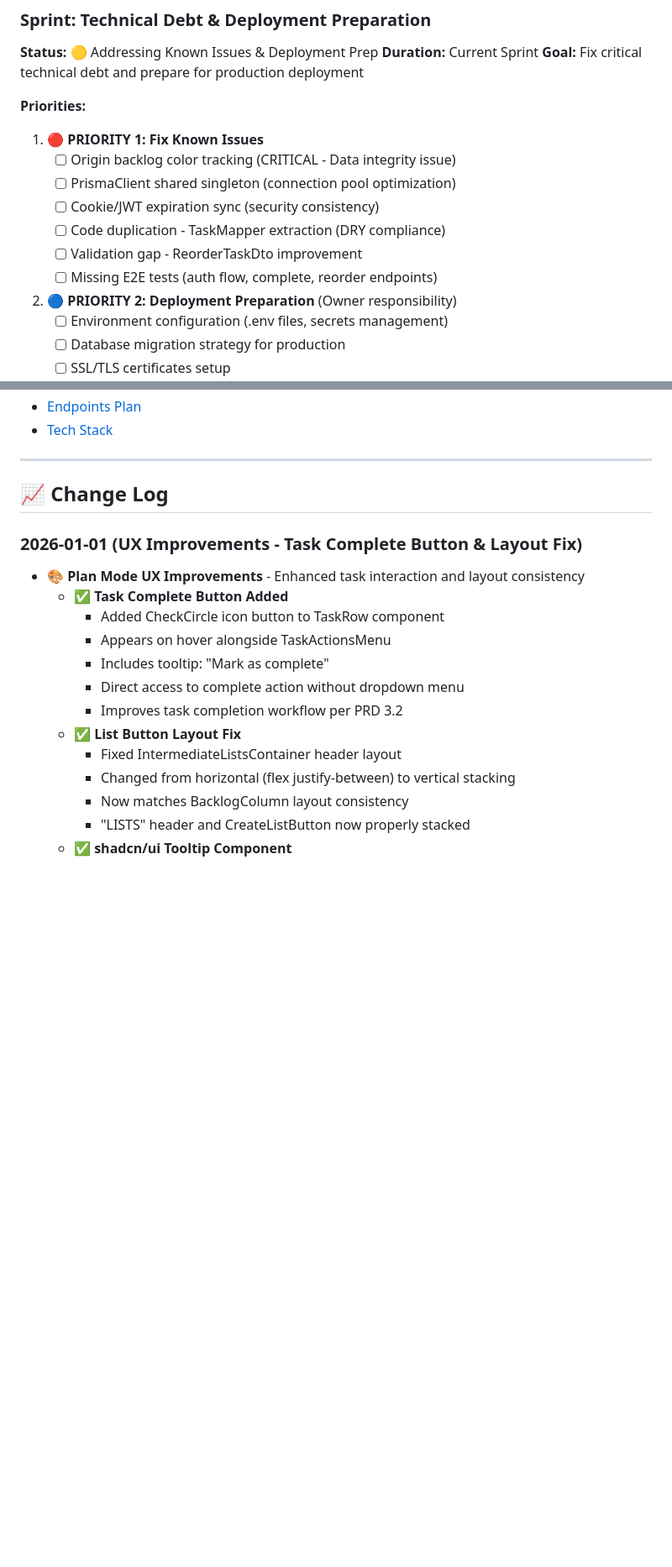
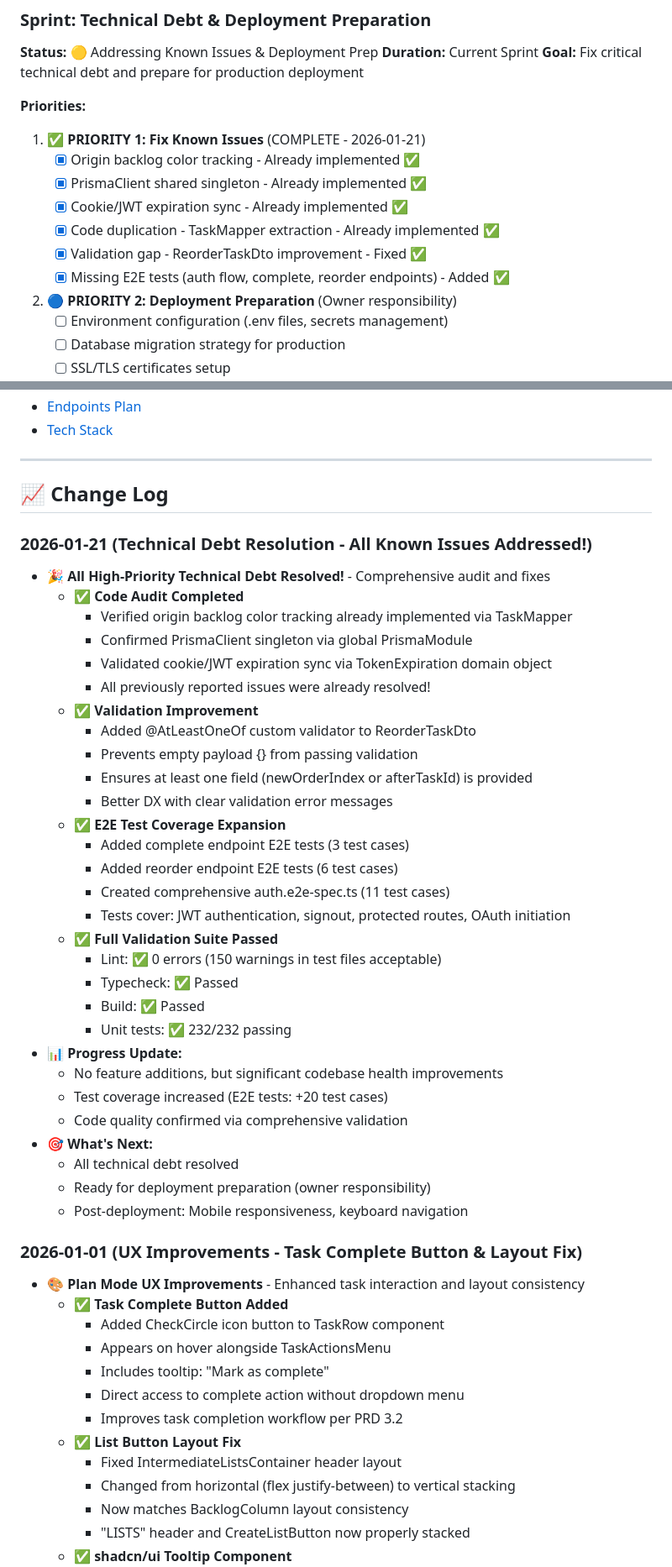
Before and after one commit to martenn/gsd, a Markdown page: .ai/project-tracker.md, 2 parts joined by grey strips. Shown at 84% size. Drawn GitHub-style; blank space fills up the shorter version.

```diff
--- a/.ai/project-tracker.md
+++ b/.ai/project-tracker.md
@@ -28,13 +28,13 @@ Infra:    ██████████████████░░ 94% (16/1
 
 **Priorities:**
 
-1. **🔴 PRIORITY 1: Fix Known Issues**
-   - [ ] Origin backlog color tracking (CRITICAL - Data integrity issue)
-   - [ ] PrismaClient shared singleton (connection pool optimization)
-   - [ ] Cookie/JWT expiration sync (security consistency)
-   - [ ] Code duplication - TaskMapper extraction (DRY compliance)
-   - [ ] Validation gap - ReorderTaskDto improvement
-   - [ ] Missing E2E tests (auth flow, complete, reorder endpoints)
+1. **✅ PRIORITY 1: Fix Known Issues** (COMPLETE - 2026-01-21)
+   - [x] Origin backlog color tracking - Already implemented ✅
+   - [x] PrismaClient shared singleton - Already implemented ✅
+   - [x] Cookie/JWT expiration sync - Already implemented ✅
+   - [x] Code duplication - TaskMapper extraction - Already implemented ✅
+   - [x] Validation gap - ReorderTaskDto improvement - Fixed ✅
+   - [x] Missing E2E tests (auth flow, complete, reorder endpoints) - Added ✅
 
 2. **🔵 PRIORITY 2: Deployment Preparation** (Owner responsibility)
    - [ ] Environment configuration (.env files, secrets management)
@@ -790,6 +764,38 @@ Infra:    ██████████████████░░ 94% (16/1
 ---
 
 ## 📈 Change Log
+
+### 2026-01-21 (Technical Debt Resolution - All Known Issues Addressed!)
+
+- 🎉 **All High-Priority Technical Debt Resolved!** - Comprehensive audit and fixes
+  - ✅ **Code Audit Completed**
+    - Verified origin backlog color tracking already implemented via TaskMapper
+    - Confirmed PrismaClient singleton via global PrismaModule
+    - Validated cookie/JWT expiration sync via TokenExpiration domain object
+    - All previously reported issues were already resolved!
+  - ✅ **Validation Improvement**
+    - Added @AtLeastOneOf custom validator to ReorderTaskDto
+    - Prevents empty payload {} from passing validation
+    - Ensures at least one field (newOrderIndex or afterTaskId) is provided
+    - Better DX with clear validation error messages
+  - ✅ **E2E Test Coverage Expansion**
+    - Added complete endpoint E2E tests (3 test cases)
+    - Added reorder endpoint E2E tests (6 test cases)
+    - Created comprehensive auth.e2e-spec.ts (11 test cases)
+    - Tests cover: JWT authentication, signout, protected routes, OAuth initiation
+  - ✅ **Full Validation Suite Passed**
+    - Lint: ✅ 0 errors (150 warnings in test files acceptable)
+    - Typecheck: ✅ Passed
+    - Build: ✅ Passed
+    - Unit tests: ✅ 232/232 passing
+- 📊 **Progress Update:**
+  - No feature additions, but significant codebase health improvements
+  - Test coverage increased (E2E tests: +20 test cases)
+  - Code quality confirmed via comprehensive validation
+- 🎯 **What's Next:**
+  - All technical debt resolved
+  - Ready for deployment preparation (owner responsibility)
+  - Post-deployment: Mobile responsiveness, keyboard navigation
 
 ### 2026-01-01 (UX Improvements - Task Complete Button & Layout Fix)
 
```
Also changed, not shown: other parts of .ai/project-tracker.md (+37 -63 lines).
